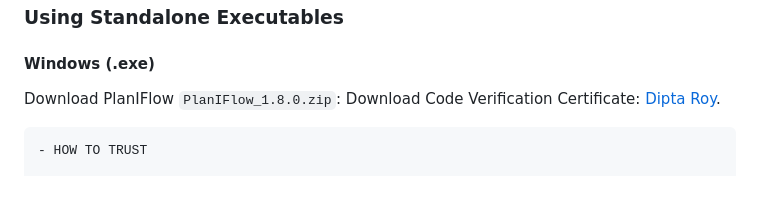
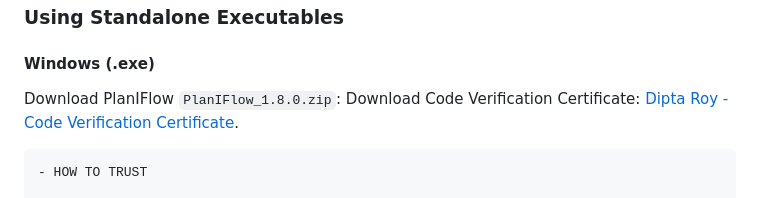
Before and after one commit to dipta-roy/PlanIFlow, a Markdown page: README.md, the part around one of its changes. GitHub-like rendering.

````diff
--- a/README.md
+++ b/README.md
@@ -125,7 +125,7 @@ python3 main.py
 
 #### Windows (.exe)
 Download PlanIFlow `PlanIFlow_1.8.0.zip`:
-Download Code Verification Certificate: [Dipta Roy](https://github.com/dipta-roy/dipta-roy.github.io/blob/main/downloads/Code%20Verifying%20Certificates.zip).
+Download Code Verification Certificate: [Dipta Roy - Code Verification Certificate](https://github.com/dipta-roy/dipta-roy.github.io/blob/main/downloads/Code%20Verifying%20Certificates.zip).
 ```
 - HOW TO TRUST
 
````
Also changed, not shown: other parts of README.md (+1 -1 lines).
